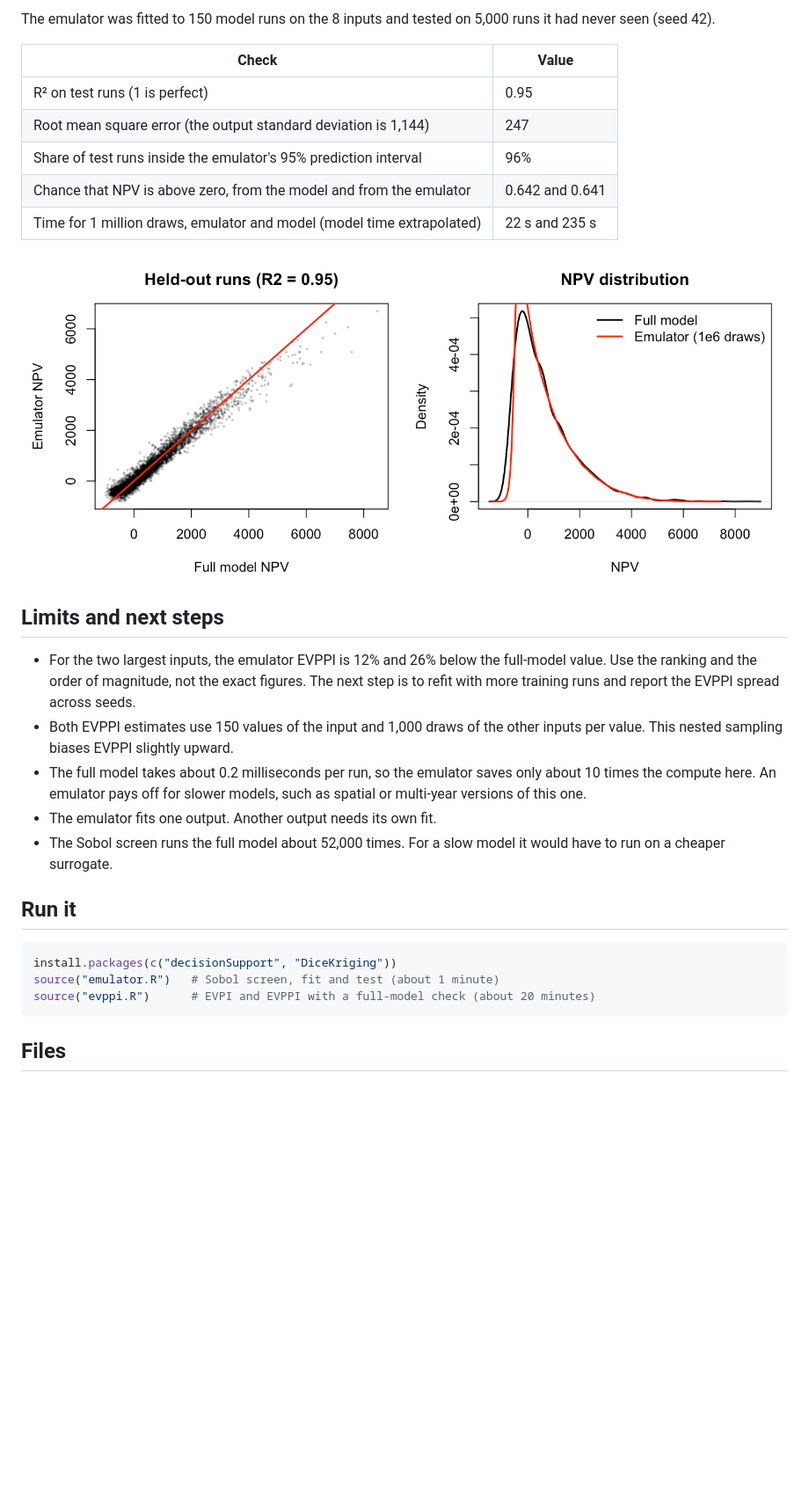
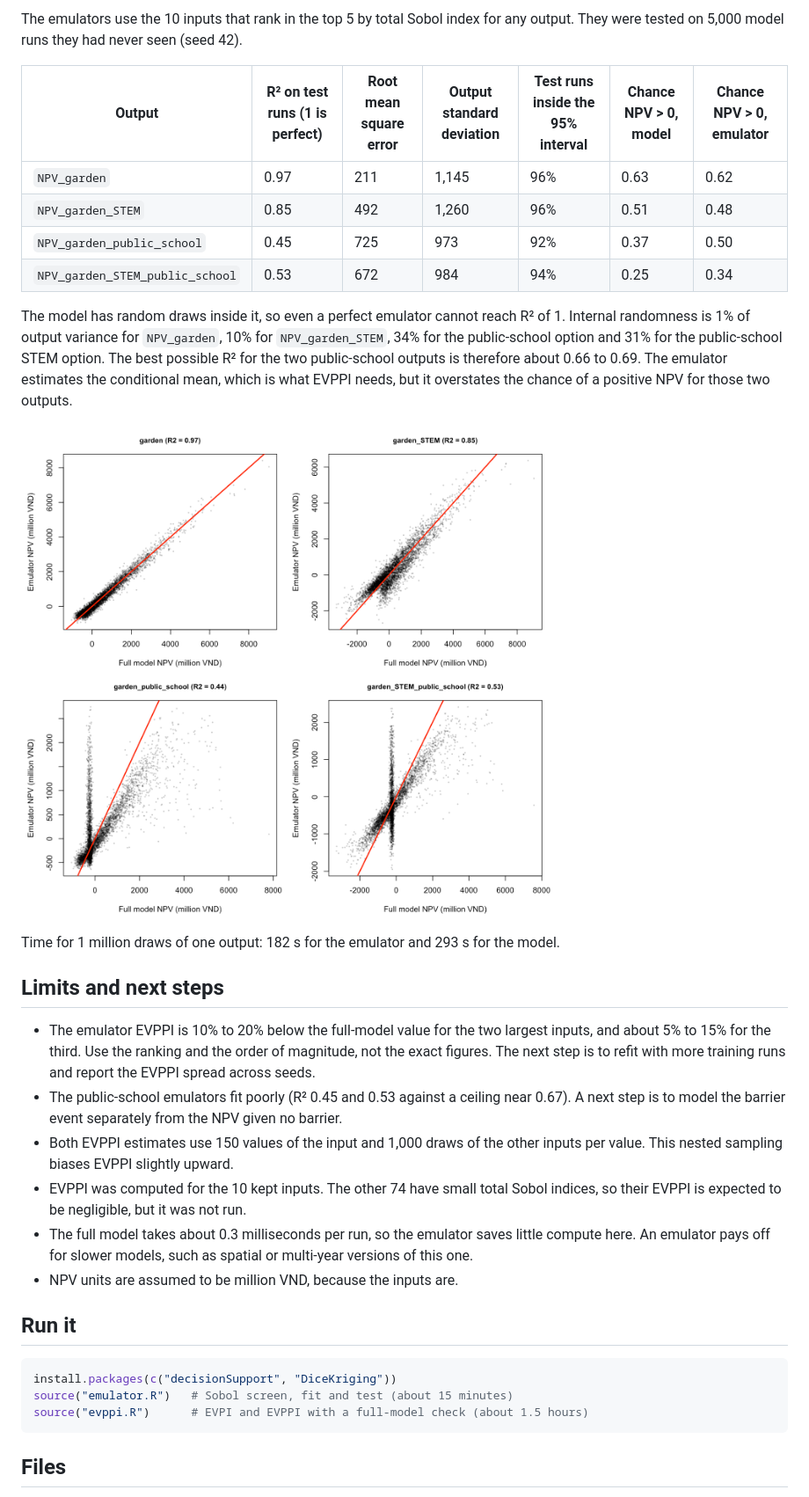
Before and after one commit to CWWhitney/school_garden_emulator, a Markdown page: README.md, the part around one of its changes. Shown at 88% size. GitHub-like rendering; pictures changed too: figures/emulator_check.png; blank space fills up the shorter version.

Commit message:
Extend emulator and EVPPI to four options (passive/STEM x school type)
Co-authored-by: Copilot App <223556219+Copilot@users.noreply.github.com>

````diff
--- a/README.md
+++ b/README.md
@@ -27,30 +34,34 @@ EVPPI was computed for the 8 inputs with the highest total Sobol index. Each of
 
-The emulator was fitted to 150 model runs on the 8 inputs and tested on 5,000 runs it had never seen (seed 42).
+The emulators use the 10 inputs that rank in the top 5 by total Sobol index for any output. They were tested on 5,000 model runs they had never seen (seed 42).
 
-| Check | Value |
-|---|---|
-| R² on test runs (1 is perfect) | 0.95 |
-| Root mean square error (the output standard deviation is 1,144) | 247 |
-| Share of test runs inside the emulator's 95% prediction interval | 96% |
-| Chance that NPV is above zero, from the model and from the emulator | 0.642 and 0.641 |
-| Time for 1 million draws, emulator and model (model time extrapolated) | 22 s and 235 s |
+| Output | R² on test runs (1 is perfect) | Root mean square error | Output standard deviation | Test runs inside the 95% interval | Chance NPV > 0, model | Chance NPV > 0, emulator |
+|---|---|---|---|---|---|---|
+| `NPV_garden` | 0.97 | 211 | 1,145 | 96% | 0.63 | 0.62 |
+| `NPV_garden_STEM` | 0.85 | 492 | 1,260 | 96% | 0.51 | 0.48 |
+| `NPV_garden_public_school` | 0.45 | 725 | 973 | 92% | 0.37 | 0.50 |
+| `NPV_garden_STEM_public_school` | 0.53 | 672 | 984 | 94% | 0.25 | 0.34 |
+
+The model has random draws inside it, so even a perfect emulator cannot reach R² of 1. Internal randomness is 1% of output variance for `NPV_garden`, 10% for `NPV_garden_STEM`, 34% for the public-school option and 31% for the public-school STEM option. The best possible R² for the two public-school outputs is therefore about 0.66 to 0.69. The emulator estimates the conditional mean, which is what EVPPI needs, but it overstates the chance of a positive NPV for those two outputs.
 
 ![Emulator check](figures/emulator_check.png)
 
+Time for 1 million draws of one output: 182 s for the emulator and 293 s for the model.
+
 ## Limits and next steps
 
-- For the two largest inputs, the emulator EVPPI is 12% and 26% below the full-model value. Use the ranking and the order of magnitude, not the exact figures. The next step is to refit with more training runs and report the EVPPI spread across seeds.
+- The emulator EVPPI is 10% to 20% below the full-model value for the two largest inputs, and about 5% to 15% for the third. Use the ranking and the order of magnitude, not the exact figures. The next step is to refit with more training runs and report the EVPPI spread across seeds.
+- The public-school emulators fit poorly (R² 0.45 and 0.53 against a ceiling near 0.67). A next step is to model the barrier event separately from the NPV given no barrier.
 - Both EVPPI estimates use 150 values of the input and 1,000 draws of the other inputs per value. This nested sampling biases EVPPI slightly upward.
-- The full model takes about 0.2 milliseconds per run, so the emulator saves only about 10 times the compute here. An emulator pays off for slower models, such as spatial or multi-year versions of this one.
-- The emulator fits one output. Another output needs its own fit.
-- The Sobol screen runs the full model about 52,000 times. For a slow model it would have to run on a cheaper surrogate.
+- EVPPI was computed for the 10 kept inputs. The other 74 have small total Sobol indices, so their EVPPI is expected to be negligible, but it was not run.
+- The full model takes about 0.3 milliseconds per run, so the emulator saves little compute here. An emulator pays off for slower models, such as spatial or multi-year versions of this one.
+- NPV units are assumed to be million VND, because the inputs are.
 
 ## Run it
 
 ```r
 install.packages(c("decisionSupport", "DiceKriging"))
-source("emulator.R")   # Sobol screen, fit and test (about 1 minute)
-source("evppi.R")      # EVPI and EVPPI with a full-model check (about 20 minutes)
+source("emulator.R")   # Sobol screen, fit and test (about 15 minutes)
+source("evppi.R")      # EVPI and EVPPI with a full-model check (about 1.5 hours)
 ```
 
 ## Files
````
Also changed, not shown: other parts of README.md (+20 -13 lines), figures/evppi.png, 6 other files.
